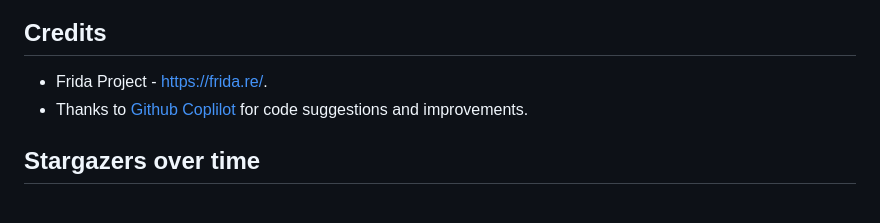
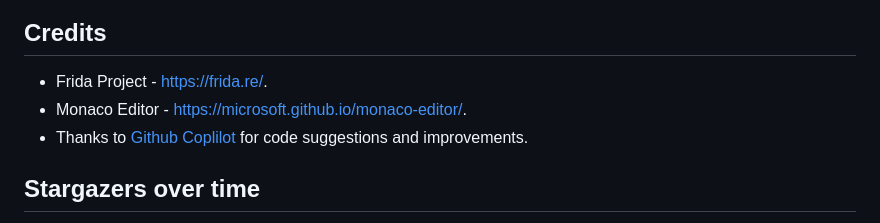
Before and after one commit to adityatelange/frida-ui, a Markdown page: README.md, the part around the change. Rendered like a GitHub page.

Commit message:
docs: add Monaco Editor credit to README

```diff
--- a/README.md
+++ b/README.md
@@ -206,6 +206,7 @@ Java.perform(() => {
 ## Credits
 
 - Frida Project - [https://frida.re/](https://frida.re/).
+- Monaco Editor - [https://microsoft.github.io/monaco-editor/](https://microsoft.github.io/monaco-editor/).
 - Thanks to [Github Coplilot](https://github.com/features/copilot) for code suggestions and improvements.
 
 ## Stargazers over time
```
